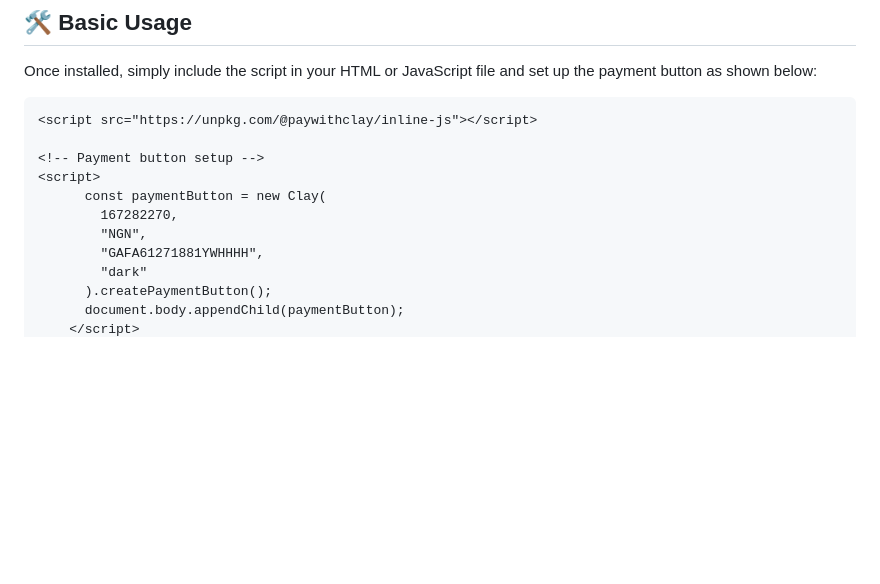
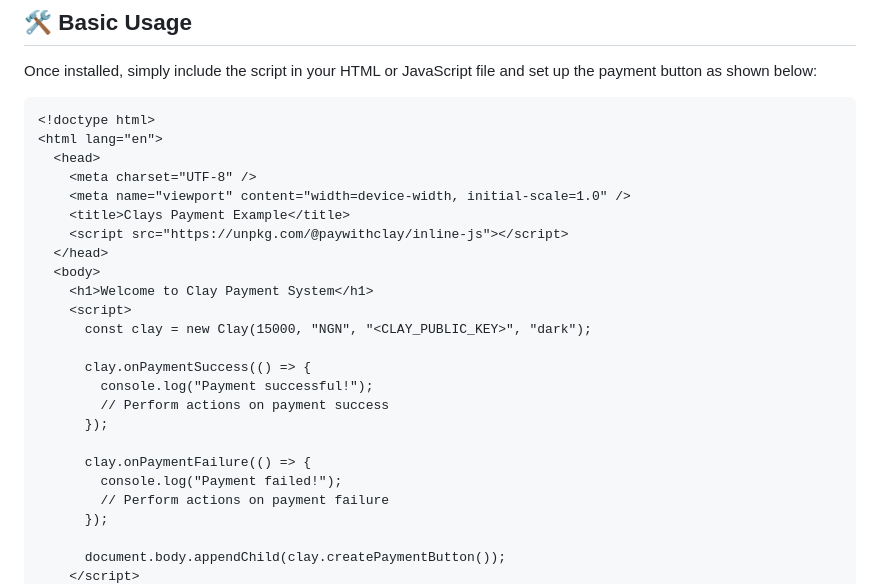
Before and after one commit to paywithclay/inline-js, a Markdown page: README.md, the part around the change printed below. Drawn GitHub-style; blank space fills up the shorter version.

````diff
--- a/README.md
+++ b/README.md
@@ -34,15 +34,28 @@ npm install @paywithclay/inline-js
 Once installed, simply include the script in your HTML or JavaScript file and set up the payment button as shown below:
 
 ```html
-<script src="https://unpkg.com/@paywithclay/inline-js"></script>
+<!doctype html>
+<html lang="en">
+  <head>
+    <meta charset="UTF-8" />
+    <meta name="viewport" content="width=device-width, initial-scale=1.0" />
+    <title>Clays Payment Example</title>
+    <script src="https://unpkg.com/@paywithclay/inline-js"></script>
+  </head>
+  <body>
+    <h1>Welcome to Clay Payment System</h1>
+    <script>
+      const clay = new Clay(15000, "NGN", "<CLAY_PUBLIC_KEY>", "dark");
 
-<!-- Payment button setup -->
-<script>
-      const paymentButton = new Clay(
-        167282270,
-        "NGN",
-        "GAFA61271881YWHHHH",
-        "dark"
-      ).createPaymentButton();
-      document.body.appendChild(paymentButton);
+      clay.onPaymentSuccess(() => {
+        console.log("Payment successful!");
+        // Perform actions on payment success
+      });
+
+      clay.onPaymentFailure(() => {
+        console.log("Payment failed!");
+        // Perform actions on payment failure
+      });
+
+      document.body.appendChild(clay.createPaymentButton());
     </script>
````
Also changed, not shown: other parts of README.md (+2 -0 lines).
